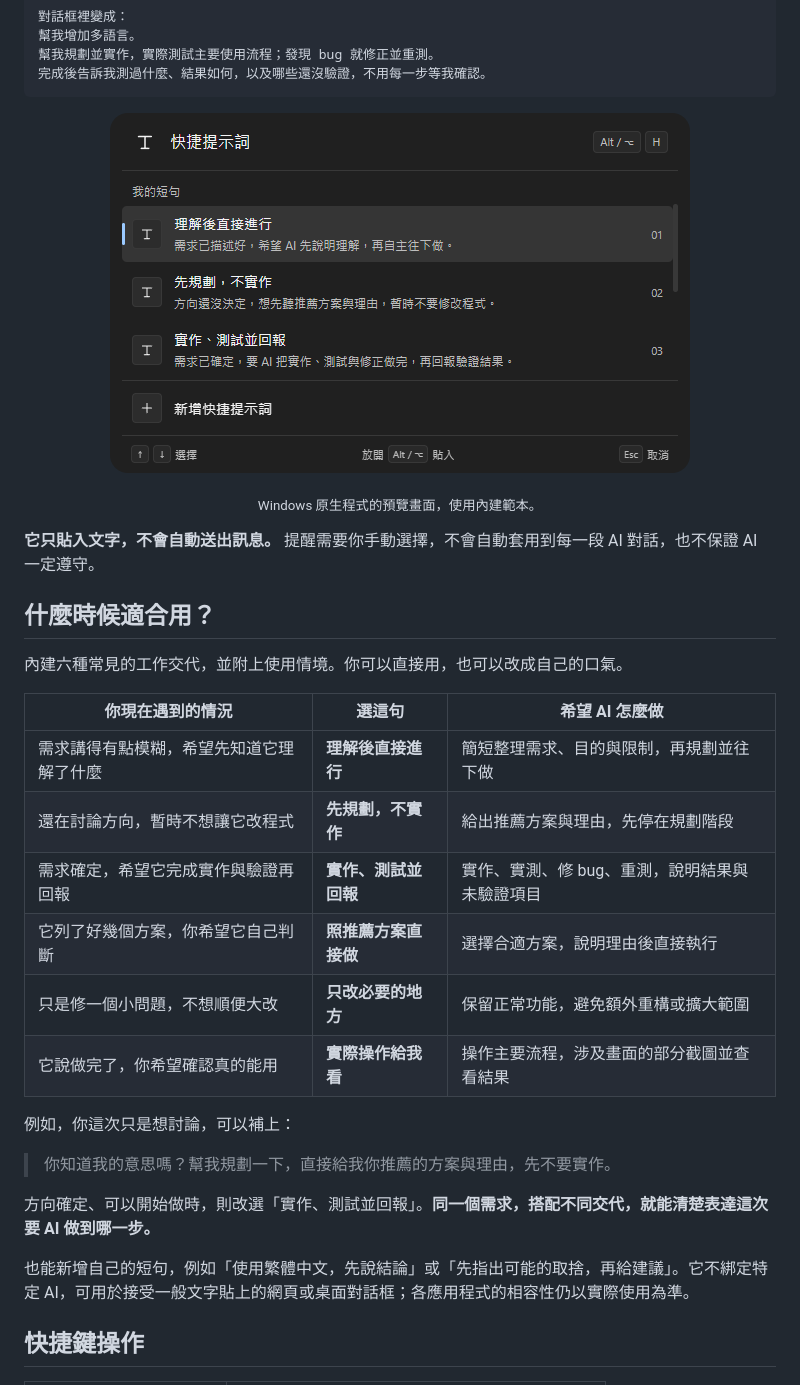
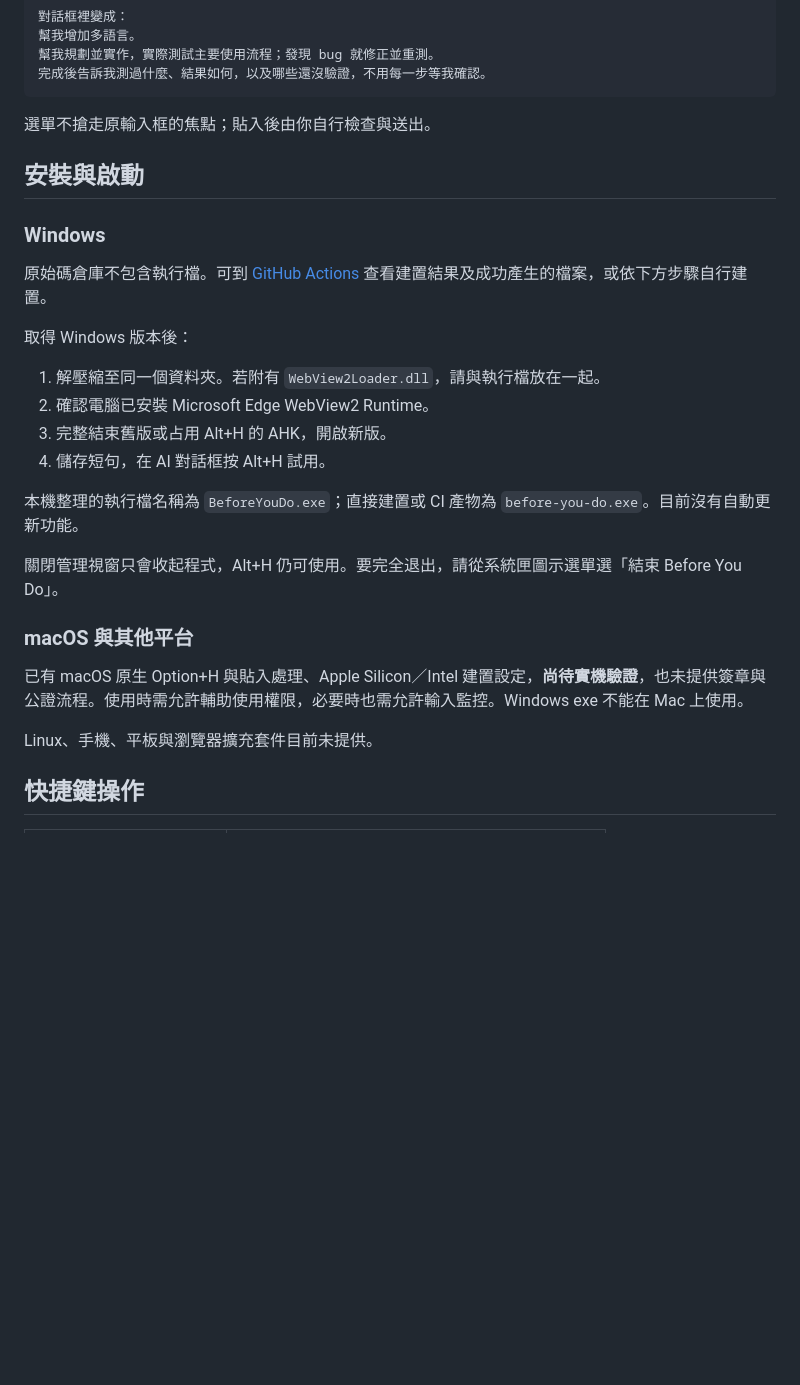
Before and after one commit to jaylooloomi/before-you-do, a Markdown page: README.md, the part around one of its changes. GitHub-like rendering; blank space fills up the shorter version.

````diff
--- a/README.md
+++ b/README.md
@@ -45,32 +74,30 @@ Alt + H → 選「實作、測試並回報」→ 放開 Alt
 完成後告訴我測過什麼、結果如何，以及哪些還沒驗證，不用每一步等我確認。
 ```
 
-<p align="center"><img src="docs/images/picker-dark.png" alt="按住 Alt+H 叫出短句清單，用上下鍵選擇，放開 Alt 貼入；底部可選擇新增提示詞" width="580"></p>
+選單不搶走原輸入框的焦點；貼入後由你自行檢查與送出。
 
-<p align="center"><sub>Windows 原生程式的預覽畫面，使用內建範本。</sub></p>
+## 安裝與啟動
 
-**它只貼入文字，不會自動送出訊息。** 提醒需要你手動選擇，不會自動套用到每一段 AI 對話，也不保證 AI 一定遵守。
+### Windows
 
-## 什麼時候適合用？
+原始碼倉庫不包含執行檔。可到 [GitHub Actions](https://github.com/jaylooloomi/before-you-do/actions) 查看建置結果及成功產生的檔案，或依下方步驟自行建置。
 
-內建六種常見的工作交代，並附上使用情境。你可以直接用，也可以改成自己的口氣。
+取得 Windows 版本後：
 
-| 你現在遇到的情況 | 選這句 | 希望 AI 怎麼做 |
-|---|---|---|
-| 需求講得有點模糊，希望先知道它理解了什麼 | **理解後直接進行** | 簡短整理需求、目的與限制，再規劃並往下做 |
-| 還在討論方向，暫時不想讓它改程式 | **先規劃，不實作** | 給出推薦方案與理由，先停在規劃階段 |
-| 需求確定，希望它完成實作與驗證再回報 | **實作、測試並回報** | 實作、實測、修 bug、重測，說明結果與未驗證項目 |
-| 它列了好幾個方案，你希望它自己判斷 | **照推薦方案直接做** | 選擇合適方案，說明理由後直接執行 |
-| 只是修一個小問題，不想順便大改 | **只改必要的地方** | 保留正常功能，避免額外重構或擴大範圍 |
-| 它說做完了，你希望確認真的能用 | **實際操作給我看** | 操作主要流程，涉及畫面的部分截圖並查看結果 |
+1. 解壓縮至同一個資料夾。若附有 `WebView2Loader.dll`，請與執行檔放在一起。
+2. 確認電腦已安裝 Microsoft Edge WebView2 Runtime。
+3. 完整結束舊版或占用 Alt+H 的 AHK，開啟新版。
+4. 儲存短句，在 AI 對話框按 Alt+H 試用。
 
-例如，你這次只是想討論，可以補上：
+本機整理的執行檔名稱為 `BeforeYouDo.exe`；直接建置或 CI 產物為 `before-you-do.exe`。目前沒有自動更新功能。
 
-> 你知道我的意思嗎？幫我規劃一下，直接給我你推薦的方案與理由，先不要實作。
+關閉管理視窗只會收起程式，Alt+H 仍可使用。要完全退出，請從系統匣圖示選單選「結束 Before You Do」。
 
-方向確定、可以開始做時，則改選「實作、測試並回報」。**同一個需求，搭配不同交代，就能清楚表達這次要 AI 做到哪一步。**
+### macOS 與其他平台
 
-也能新增自己的短句，例如「使用繁體中文，先說結論」或「先指出可能的取捨，再給建議」。它不綁定特定 AI，可用於接受一般文字貼上的網頁或桌面對話框；各應用程式的相容性仍以實際使用為準。
+已有 macOS 原生 Option+H 與貼入處理、Apple Silicon／Intel 建置設定，**尚待實機驗證**，也未提供簽章與公證流程。使用時需允許輔助使用權限，必要時也需允許輸入監控。Windows exe 不能在 Mac 上使用。
+
+Linux、手機、平板與瀏覽器擴充套件目前未提供。
 
 ## 快捷鍵操作
 
````
Also changed, not shown: other parts of README.md (+71 -25 lines).
